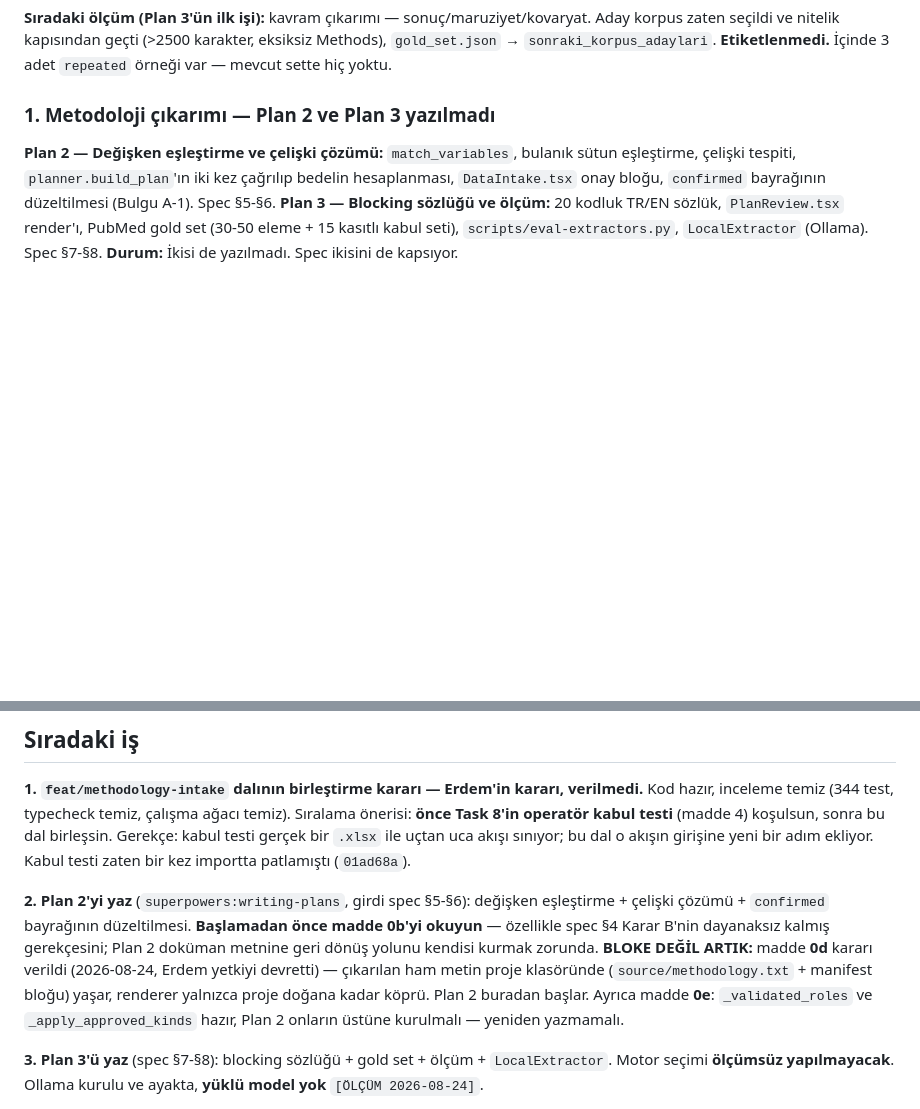
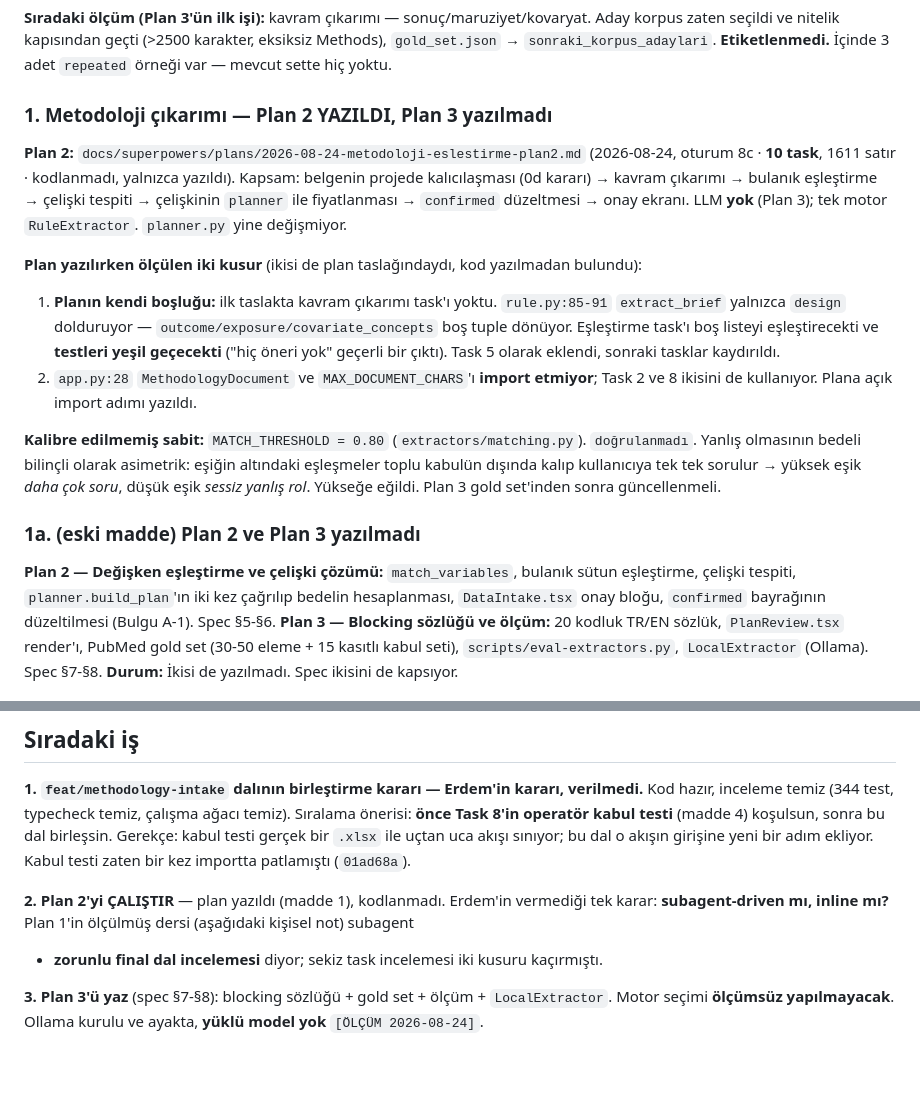
Before and after one commit to grogureis/biostat-studio, a Markdown page: docs/STATE.md, 2 parts joined by grey strips. Drawn GitHub-style; blank space fills up the shorter version.

Commit message:
docs: write the Plan 2 implementation plan for variable matching
Co-Authored-By: Claude Opus 5 <noreply@anthropic.com>

```diff
--- a/docs/STATE.md
+++ b/docs/STATE.md
@@ -217,7 +217,27 @@ Aday korpus zaten seçildi ve nitelik kapısından geçti (>2500 karakter, eksik
 `gold_set.json` → `sonraki_korpus_adaylari`. **Etiketlenmedi.** İçinde 3 adet `repeated`
 örneği var — mevcut sette hiç yoktu.
 
-### 1. Metodoloji çıkarımı — Plan 2 ve Plan 3 yazılmadı
+### 1. Metodoloji çıkarımı — **Plan 2 YAZILDI**, Plan 3 yazılmadı
+**Plan 2:** `docs/superpowers/plans/2026-08-24-metodoloji-eslestirme-plan2.md`
+(2026-08-24, oturum 8c · **10 task**, 1611 satır · kodlanmadı, yalnızca yazıldı).
+Kapsam: belgenin projede kalıcılaşması (0d kararı) → kavram çıkarımı → bulanık eşleştirme →
+çelişki tespiti → çelişkinin `planner` ile fiyatlanması → `confirmed` düzeltmesi → onay ekranı.
+LLM **yok** (Plan 3); tek motor `RuleExtractor`. `planner.py` yine değişmiyor.
+
+**Plan yazılırken ölçülen iki kusur** (ikisi de plan taslağındaydı, kod yazılmadan bulundu):
+1. **Planın kendi boşluğu:** ilk taslakta kavram çıkarımı task'ı yoktu. `rule.py:85-91`
+   `extract_brief` yalnızca `design` dolduruyor — `outcome/exposure/covariate_concepts` boş
+   tuple dönüyor. Eşleştirme task'ı boş listeyi eşleştirecekti ve **testleri yeşil geçecekti**
+   ("hiç öneri yok" geçerli bir çıktı). Task 5 olarak eklendi, sonraki tasklar kaydırıldı.
+2. `app.py:28` `MethodologyDocument` ve `MAX_DOCUMENT_CHARS`'ı **import etmiyor**; Task 2 ve 8
+   ikisini de kullanıyor. Plana açık import adımı yazıldı.
+
+**Kalibre edilmemiş sabit:** `MATCH_THRESHOLD = 0.80` (`extractors/matching.py`). `doğrulanmadı`.
+Yanlış olmasının bedeli bilinçli olarak asimetrik: eşiğin altındaki eşleşmeler toplu kabulün
+dışında kalıp kullanıcıya tek tek sorulur → yüksek eşik *daha çok soru*, düşük eşik *sessiz
+yanlış rol*. Yükseğe eğildi. Plan 3 gold set'inden sonra güncellenmeli.
+
+### 1a. (eski madde) Plan 2 ve Plan 3 yazılmadı
 **Plan 2 — Değişken eşleştirme ve çelişki çözümü:** `match_variables`, bulanık sütun eşleştirme,
 çelişki tespiti, `planner.build_plan`'ın iki kez çağrılıp bedelin hesaplanması, `DataIntake.tsx`
 onay bloğu, `confirmed` bayrağının düzeltilmesi (Bulgu A-1). Spec §5-§6.
@@ -308,15 +328,9 @@ Sıralama önerisi: **önce Task 8'in operatör kabul testi** (madde 4) koşulsu
 birleşsin. Gerekçe: kabul testi gerçek bir `.xlsx` ile uçtan uca akışı sınıyor; bu dal o akışın
 girişine yeni bir adım ekliyor. Kabul testi zaten bir kez importta patlamıştı (`01ad68a`).
 
-**2. Plan 2'yi yaz** (`superpowers:writing-plans`, girdi spec §5-§6):
-değişken eşleştirme + çelişki çözümü + `confirmed` bayrağının düzeltilmesi.
-**Başlamadan önce madde 0b'yi okuyun** — özellikle spec §4 Karar B'nin dayanaksız kalmış
-gerekçesini; Plan 2 doküman metnine geri dönüş yolunu kendisi kurmak zorunda.
-**BLOKE DEĞİL ARTIK:** madde **0d** kararı verildi (2026-08-24, Erdem yetkiyi devretti) —
-çıkarılan ham metin proje klasöründe (`source/methodology.txt` + manifest bloğu) yaşar,
-renderer yalnızca proje doğana kadar köprü. Plan 2 buradan başlar.
-Ayrıca madde **0e**: `_validated_roles` ve `_apply_approved_kinds` hazır, Plan 2 onların
-üstüne kurulmalı — yeniden yazmamalı.
+**2. Plan 2'yi ÇALIŞTIR** — plan yazıldı (madde 1), kodlanmadı. Erdem'in vermediği tek karar:
+**subagent-driven mı, inline mı?** Plan 1'in ölçülmüş dersi (aşağıdaki kişisel not) subagent
++ **zorunlu final dal incelemesi** diyor; sekiz task incelemesi iki kusuru kaçırmıştı.
 
 **3. Plan 3'ü yaz** (spec §7-§8): blocking sözlüğü + gold set + ölçüm + `LocalExtractor`.
 Motor seçimi **ölçümsüz yapılmayacak**. Ollama kurulu ve ayakta, **yüklü model yok**
```
Also changed, not shown: 1 other file.
